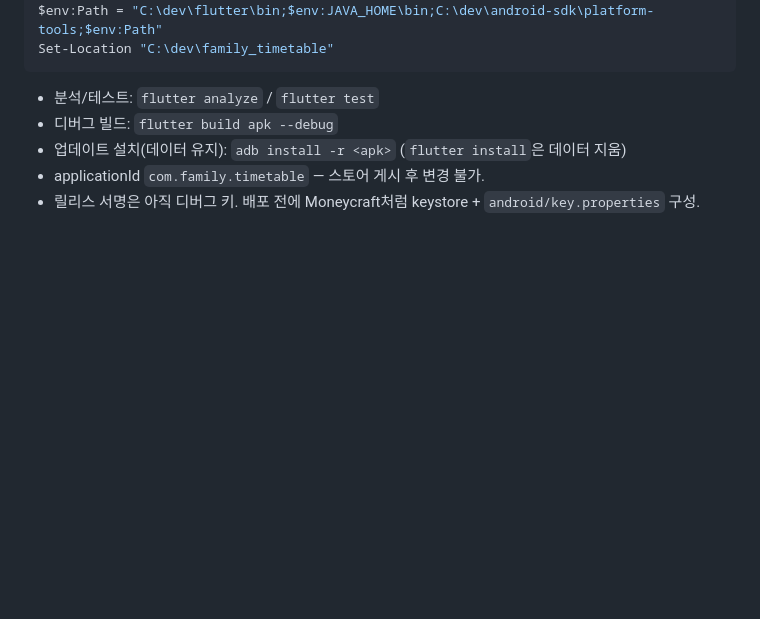
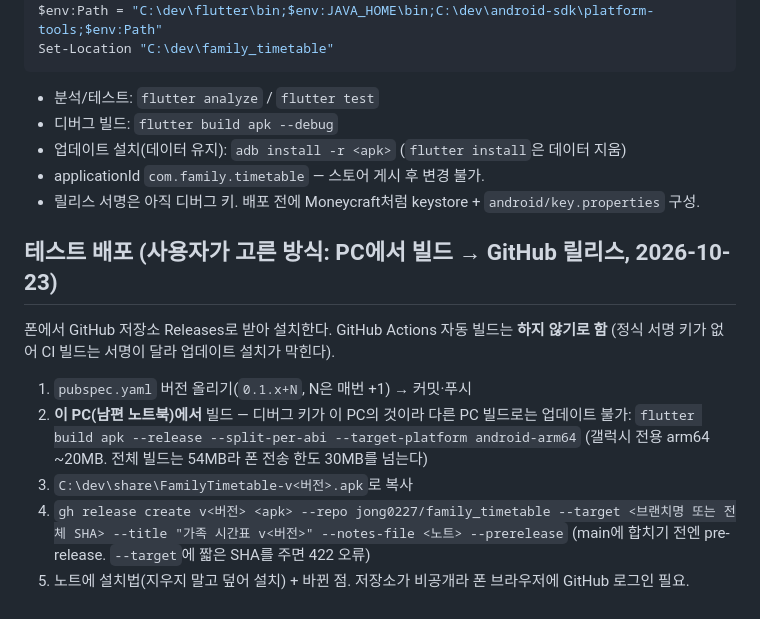
Before and after one commit to jong0227/family_timetable, a Markdown page: CLAUDE.md, the part around the change. GitHub-like rendering; blank space fills up the shorter version.

Commit message:
테스트 배포 절차 기록: PC에서 빌드해 GitHub 릴리스에 올리기
사용자가 GitHub Actions 자동 빌드 대신 PC 빌드 방식을 골랐다(서명 키가 이 PC의 디버그 키라
다른 곳에서 만든 APK로는 업데이트 설치가 막히기 때문). 버전 올리기 → arm64 빌드 → 릴리스 생성
순서와 --target 짧은 SHA 422 함정을 적어 둔다.

Co-Authored-By: Claude Opus 5.5 <noreply@anthropic.com>

```diff
--- a/CLAUDE.md
+++ b/CLAUDE.md
@@ -40,3 +40,16 @@ Set-Location "C:\dev\family_timetable"
 - 업데이트 설치(데이터 유지): `adb install -r <apk>` (`flutter install`은 데이터 지움)
 - applicationId `com.family.timetable` — 스토어 게시 후 변경 불가.
 - 릴리스 서명은 아직 디버그 키. 배포 전에 Moneycraft처럼 keystore + `android/key.properties` 구성.
+
+## 테스트 배포 (사용자가 고른 방식: PC에서 빌드 → GitHub 릴리스, 2026-10-23)
+폰에서 GitHub 저장소 Releases로 받아 설치한다. GitHub Actions 자동 빌드는 **하지 않기로 함**
+(정식 서명 키가 없어 CI 빌드는 서명이 달라 업데이트 설치가 막힌다).
+1. `pubspec.yaml` 버전 올리기(`0.1.x+N`, N은 매번 +1) → 커밋·푸시
+2. **이 PC(남편 노트북)에서** 빌드 — 디버그 키가 이 PC의 것이라 다른 PC 빌드로는 업데이트 불가:
+   `flutter build apk --release --split-per-abi --target-platform android-arm64`
+   (갤럭시 전용 arm64 ~20MB. 전체 빌드는 54MB라 폰 전송 한도 30MB를 넘는다)
+3. `C:\dev\share\FamilyTimetable-v<버전>.apk`로 복사
+4. `gh release create v<버전> <apk> --repo jong0227/family_timetable --target <브랜치명 또는 전체 SHA>
+   --title "가족 시간표 v<버전>" --notes-file <노트> --prerelease` (main에 합치기 전엔 pre-release.
+   `--target`에 짧은 SHA를 주면 422 오류)
+5. 노트에 설치법(지우지 말고 덮어 설치) + 바뀐 점. 저장소가 비공개라 폰 브라우저에 GitHub 로그인 필요.
```
